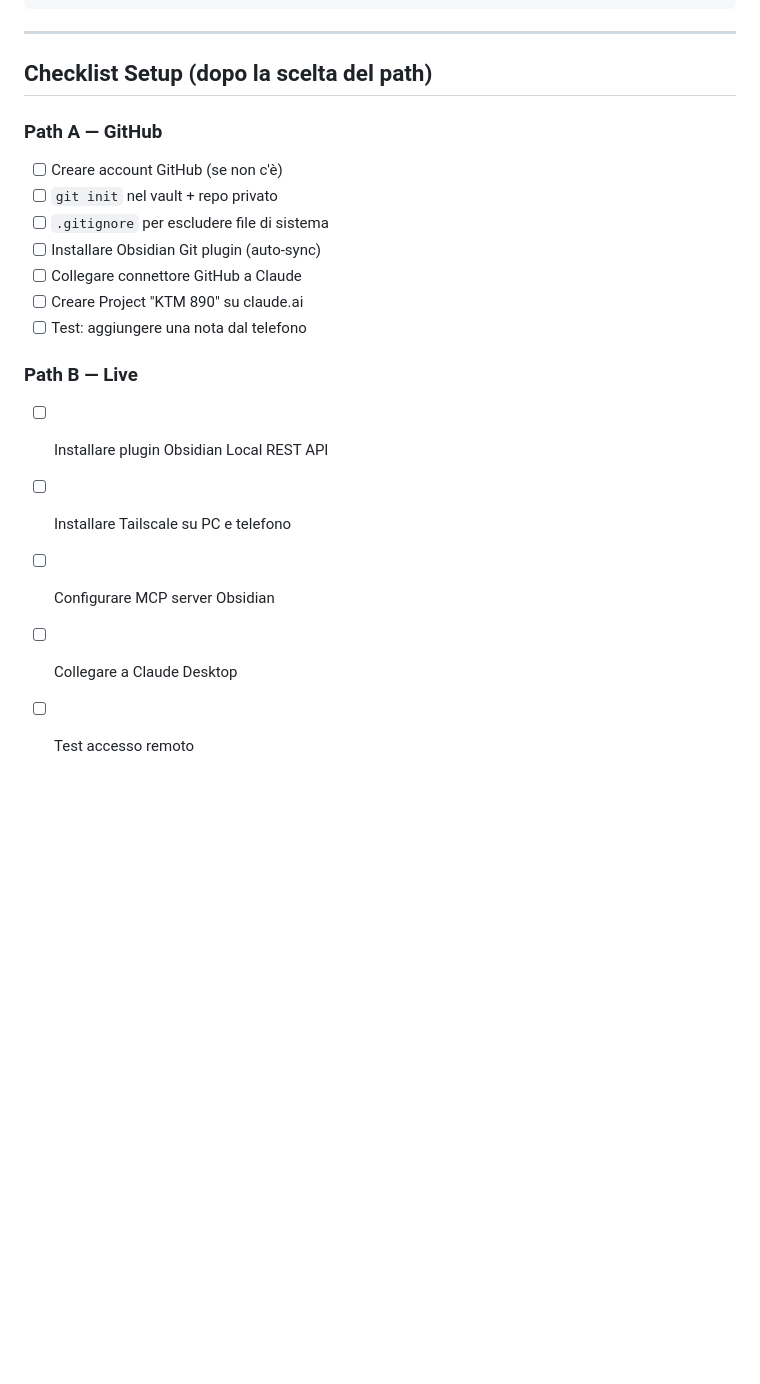
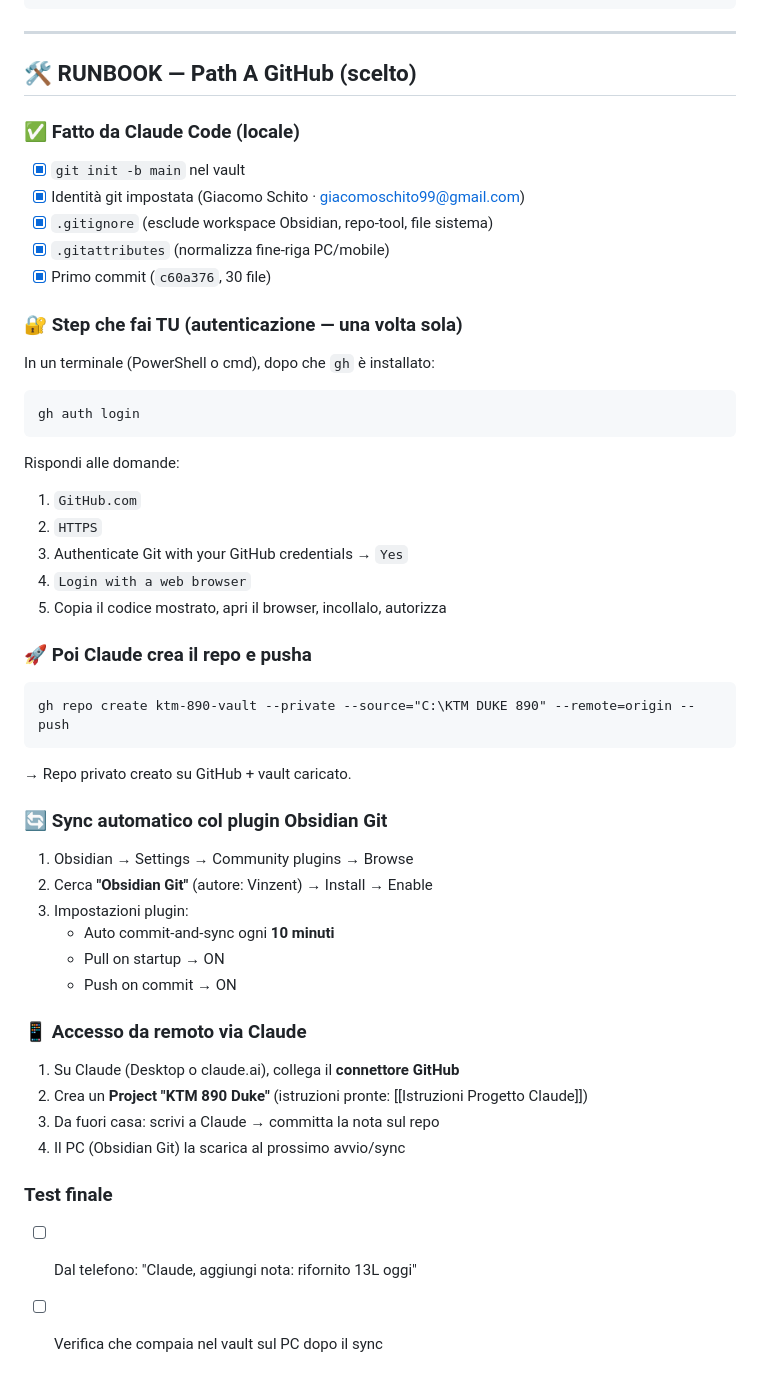
Before and after one commit to giacomoschito/ktm-890-vault, a Markdown page: 06 - App & Integrazioni/Accesso Remoto Vault.md, the part around the change. Drawn GitHub-style; blank space fills up the shorter version.

Commit message:
Aggiunge runbook accesso remoto e istruzioni Project Claude
Co-Authored-By: Claude Opus 4.8 <noreply@anthropic.com>

````diff
--- a/06 - App & Integrazioni/Accesso Remoto Vault.md
+++ b/06 - App & Integrazioni/Accesso Remoto Vault.md
@@ -104,20 +104,47 @@ Le istruzioni del progetto le preparo io (testo pronto da incollare).
 
 ---
 
-## Checklist Setup (dopo la scelta del path)
+## 🛠️ RUNBOOK — Path A GitHub (scelto)
 
-### Path A — GitHub
-- [ ] Creare account GitHub (se non c'è)
-- [ ] `git init` nel vault + repo privato
-- [ ] `.gitignore` per escludere file di sistema
-- [ ] Installare Obsidian Git plugin (auto-sync)
-- [ ] Collegare connettore GitHub a Claude
-- [ ] Creare Project "KTM 890" su claude.ai
-- [ ] Test: aggiungere una nota dal telefono
+### ✅ Fatto da Claude Code (locale)
+- [x] `git init -b main` nel vault
+- [x] Identità git impostata (Giacomo Schito · giacomoschito99@gmail.com)
+- [x] `.gitignore` (esclude workspace Obsidian, repo-tool, file sistema)
+- [x] `.gitattributes` (normalizza fine-riga PC/mobile)
+- [x] Primo commit (`c60a376`, 30 file)
 
-### Path B — Live
-- [ ] Installare plugin Obsidian Local REST API
-- [ ] Installare Tailscale su PC e telefono
-- [ ] Configurare MCP server Obsidian
-- [ ] Collegare a Claude Desktop
-- [ ] Test accesso remoto
+### 🔐 Step che fai TU (autenticazione — una volta sola)
+In un terminale (PowerShell o cmd), dopo che `gh` è installato:
+```
+gh auth login
+```
+Rispondi alle domande:
+1. `GitHub.com`
+2. `HTTPS`
+3. Authenticate Git with your GitHub credentials → `Yes`
+4. `Login with a web browser`
+5. Copia il codice mostrato, apri il browser, incollalo, autorizza
+
+### 🚀 Poi Claude crea il repo e pusha
+```
+gh repo create ktm-890-vault --private --source="C:\KTM DUKE 890" --remote=origin --push
+```
+→ Repo privato creato su GitHub + vault caricato.
+
+### 🔄 Sync automatico col plugin Obsidian Git
+1. Obsidian → Settings → Community plugins → Browse
+2. Cerca **"Obsidian Git"** (autore: Vinzent) → Install → Enable
+3. Impostazioni plugin:
+   - Auto commit-and-sync ogni **10 minuti**
+   - Pull on startup → ON
+   - Push on commit → ON
+
+### 📱 Accesso da remoto via Claude
+1. Su Claude (Desktop o claude.ai), collega il **connettore GitHub**
+2. Crea un **Project "KTM 890 Duke"** (istruzioni pronte: [[Istruzioni Progetto Claude]])
+3. Da fuori casa: scrivi a Claude → committa la nota sul repo
+4. Il PC (Obsidian Git) la scarica al prossimo avvio/sync
+
+### Test finale
+- [ ] Dal telefono: "Claude, aggiungi nota: rifornito 13L oggi"
+- [ ] Verifica che compaia nel vault sul PC dopo il sync
````
Also changed, not shown: 06 - App & Integrazioni/Istruzioni Progetto Claude.md (added, +82 -0 lines).
